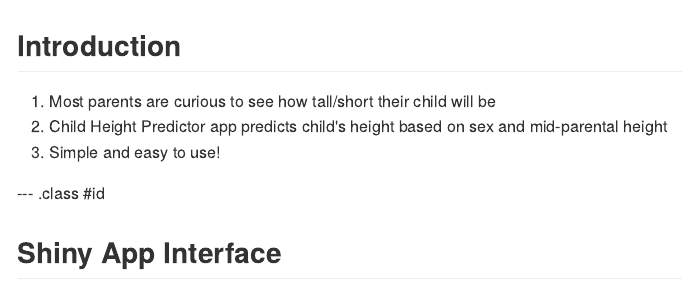
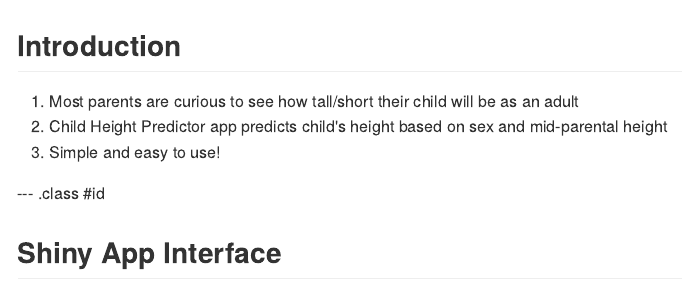
Before and after one commit to dsukumaree/dev_data_products, an R Markdown document (index.Rmd): the page in a window 1100 px wide, from its top. The pictures show the output file index.md that the author committed with the source, drawn offline in the style of GitHub.

Commit message:
publishing deck

```diff
--- a/index.Rmd
+++ b/index.Rmd
@@ -12,7 +12,7 @@
 
 ## Introduction
 
-1. Most parents are curious to see how tall/short their child will be
+1. Most parents are curious to see how tall/short their child will be as an adult
 2. Child Height Predictor app predicts child's height based on sex and mid-parental height
 3. Simple and easy to use!
 
```
Also changed, not shown: .RData, index.html, index.md, 1 other file.
